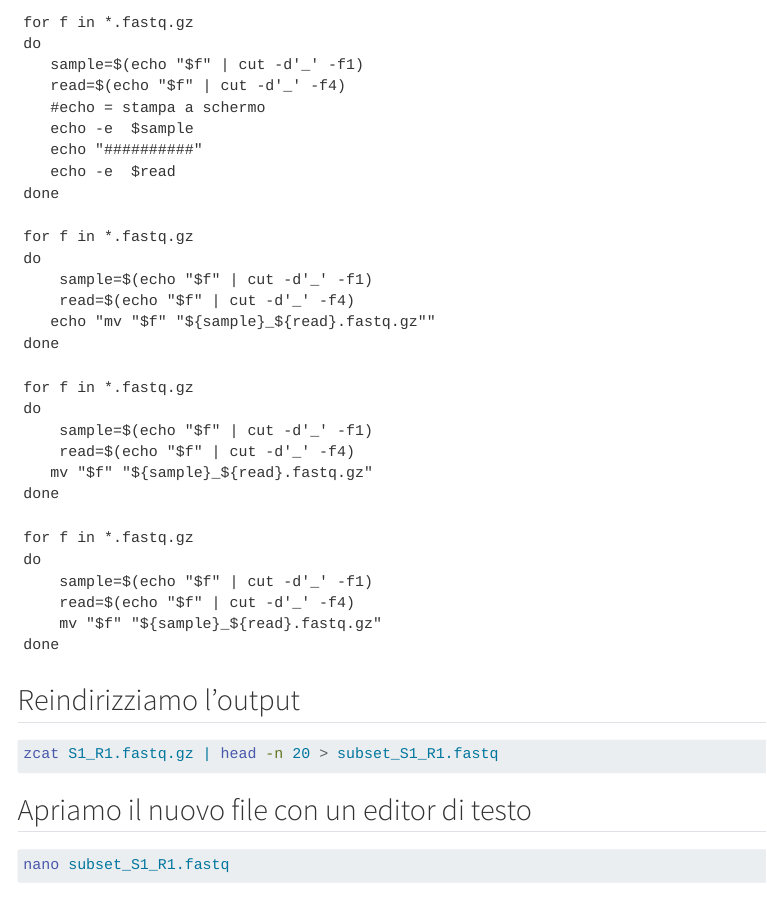
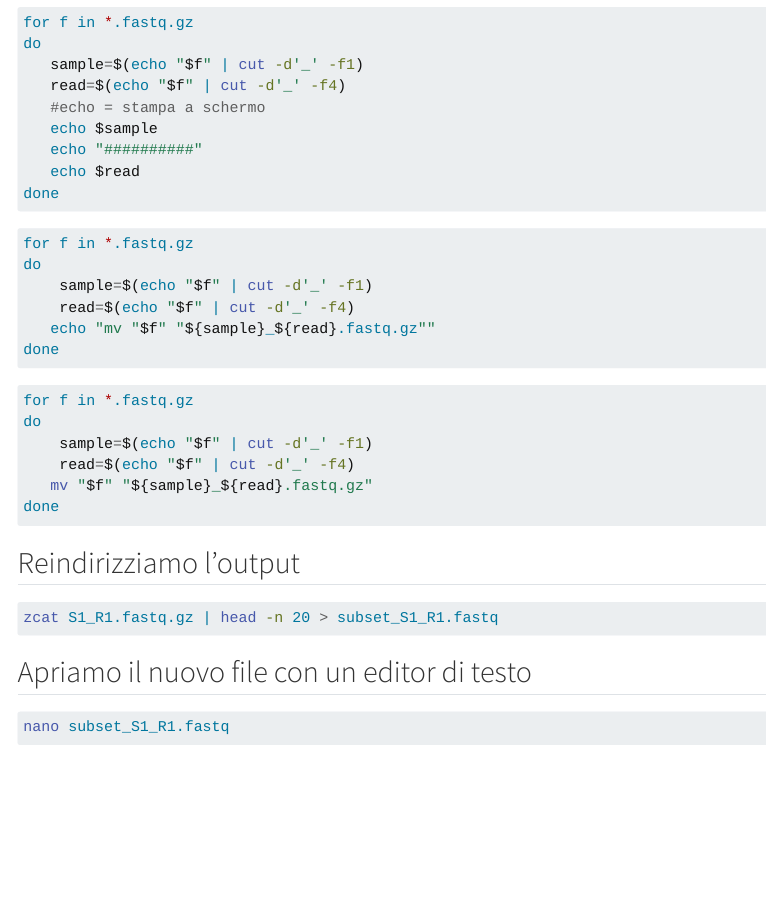
Before and after one commit to LDoni/Microbiologia_Molecolare_2025, a Quarto document (bash_intro.qmd): the page in a window 1100 px wide, from 2440 px down. Rendered offline with R 4.5, knitr and Pandoc in place of Quarto, with nearby package versions; menus at the side of the page are left out.

Commit message:
Update tutorial contensta

````diff
--- a/bash_intro.qmd
+++ b/bash_intro.qmd
@@ -121,18 +121,18 @@ do
     echo $f
 done
 ```
-```
+```bash
 for f in *.fastq.gz
 do
    sample=$(echo "$f" | cut -d'_' -f1)
    read=$(echo "$f" | cut -d'_' -f4)
    #echo = stampa a schermo
-   echo -e  $sample
+   echo $sample
    echo "##########"
-   echo -e  $read
+   echo $read
 done
 ```
-```
+```bash
 for f in *.fastq.gz
 do
     sample=$(echo "$f" | cut -d'_' -f1)
@@ -140,20 +140,12 @@ do
    echo "mv "$f" "${sample}_${read}.fastq.gz""
 done
 ```
-```
+```bash
 for f in *.fastq.gz
 do
     sample=$(echo "$f" | cut -d'_' -f1)
     read=$(echo "$f" | cut -d'_' -f4)
    mv "$f" "${sample}_${read}.fastq.gz"
-done
-```
-```
-for f in *.fastq.gz
-do
-    sample=$(echo "$f" | cut -d'_' -f1)
-    read=$(echo "$f" | cut -d'_' -f4)
-    mv "$f" "${sample}_${read}.fastq.gz"
 done
 ```
 
````
